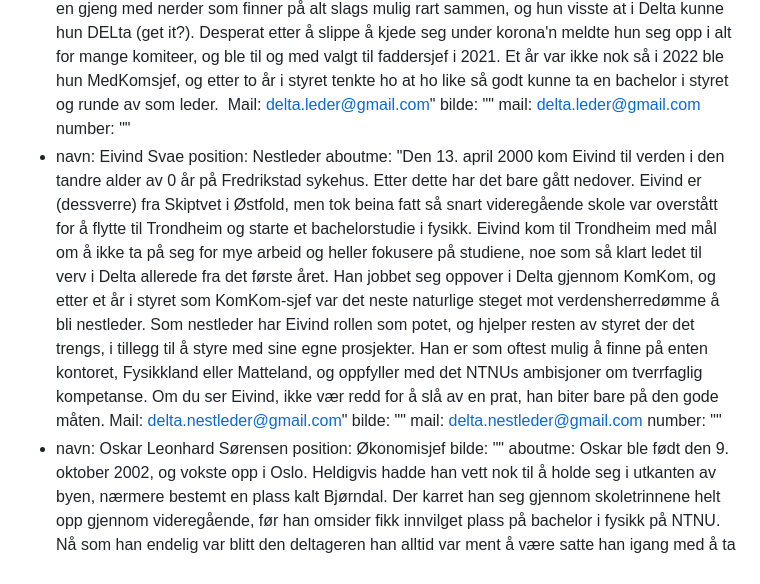
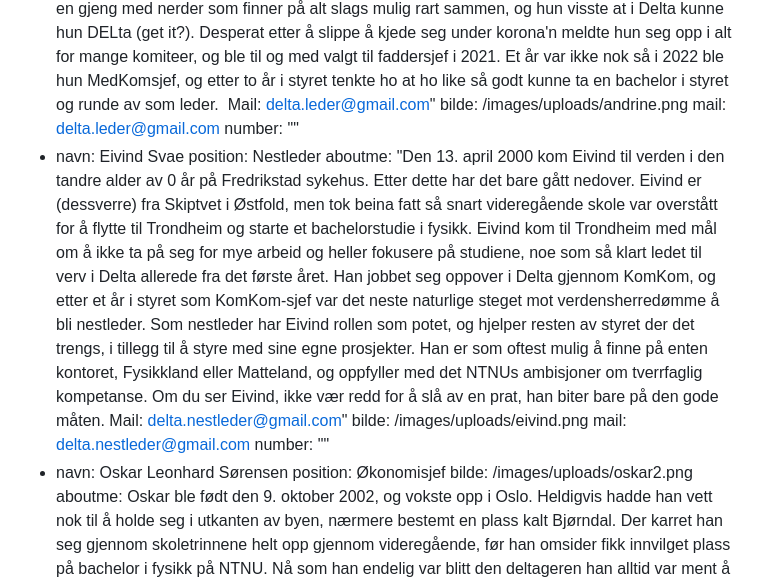
Before and after one commit to websjef-delta/tmp-deltahouse, a Markdown page: site/content/om-oss.md, the part around the change printed below. Drawn GitHub-style.

```diff
--- a/site/content/om-oss.md
+++ b/site/content/om-oss.md
@@ -32,7 +32,7 @@ boardmembers:
       2021. Et år var ikke nok så i 2022 ble hun MedKomsjef, og etter to år i
       styret tenkte ho at ho like så godt kunne ta en bachelor i styret og runde
       av som leder.  Mail: delta.leder@gmail.com"
-    bilde: ""
+    bilde: /images/uploads/andrine.png
     mail: delta.leder@gmail.com
     number: ""
   - navn: Eivind Svae
@@ -52,12 +52,12 @@ boardmembers:
       med det NTNUs ambisjoner om tverrfaglig kompetanse. Om du ser Eivind, ikke
       vær redd for å slå av en prat, han biter bare på den gode måten. Mail:
       delta.nestleder@gmail.com"
-    bilde: ""
+    bilde: /images/uploads/eivind.png
     mail: delta.nestleder@gmail.com
     number: ""
   - navn: Oskar Leonhard Sørensen
     position: Økonomisjef
-    bilde: ""
+    bilde: /images/uploads/oskar2.png
     aboutme: Oskar ble født den 9. oktober 2002, og vokste opp i Oslo. Heldigvis
       hadde han vett nok til å holde seg i utkanten av byen, nærmere bestemt en
       plass kalt Bjørndal. Der karret han seg gjennom skoletrinnene helt opp
```
Also changed, not shown: other parts of site/content/om-oss.md (+7 -7 lines).
